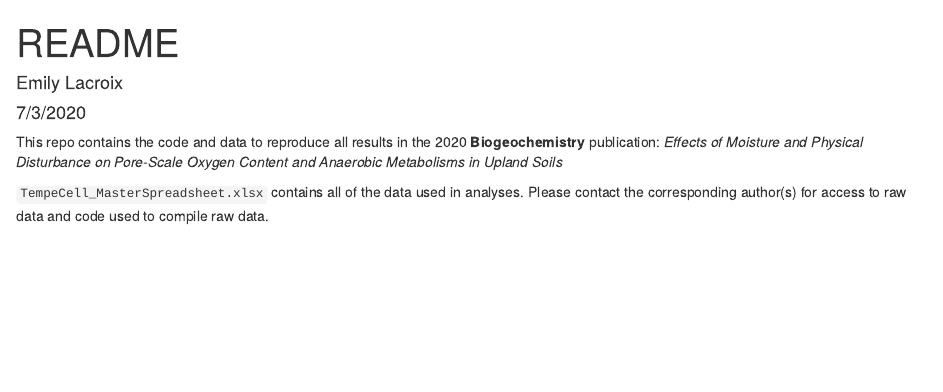
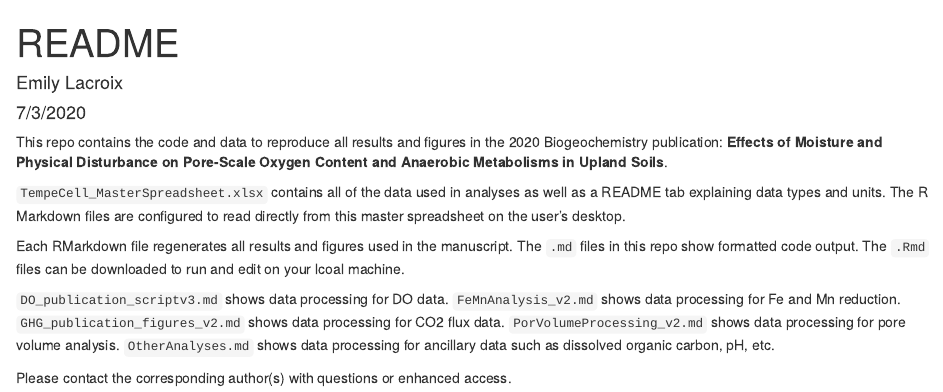
Before and after one commit to elacroix92/tempecell, an R Markdown document (README.Rmd): the page in a window 1100 px wide, from its top. Rendered offline with R 4.5, knitr and Pandoc, with nearby package versions.

Commit message:
re-knit to include figures and formatting; updated README

````diff
--- a/README.Rmd
+++ b/README.Rmd
@@ -9,6 +9,16 @@ output: html_document
 knitr::opts_chunk$set(echo = TRUE)
 ```
 
-This repo contains the code and data to reproduce all results in the 2020 **Biogeochemistry** publication: *Effects of Moisture and Physical Disturbance on Pore-Scale Oxygen Content and Anaerobic Metabolisms in Upland Soils*
+This repo contains the code and data to reproduce all results and figures in the 2020 Biogeochemistry publication: **Effects of Moisture and Physical Disturbance on Pore-Scale Oxygen Content and Anaerobic Metabolisms in Upland Soils**.
 
-`TempeCell_MasterSpreadsheet.xlsx` contains all of the data used in analyses. Please contact the corresponding author(s) for access to raw data and code used to compile raw data.
+`TempeCell_MasterSpreadsheet.xlsx` contains all of the data used in analyses as well as a README tab explaining data types and units. The R Markdown files are configured to read directly from this master spreadsheet on the user's desktop.
+
+Each RMarkdown file regenerates all results and figures used in the manuscript. The `.md` files in this repo show formatted code output. The `.Rmd` files can be downloaded to run and edit on your lcoal machine.
+
+`DO_publication_scriptv3.md` shows data processing for DO data.
+`FeMnAnalysis_v2.md` shows data processing for Fe and Mn reduction.
+`GHG_publication_figures_v2.md` shows data processing for CO2 flux data.
+`PorVolumeProcessing_v2.md` shows data processing for pore volume analysis.
+`OtherAnalyses.md` shows data processing for ancillary data such as dissolved organic carbon, pH, etc.
+
+Please contact the corresponding author(s) with questions or enhanced access.
````
Also changed, not shown: DO_publication_scriptv3_files/figure-gfm/Fig 3-1.png (added), DO_publication_scriptv3_files/figure-gfm/Fig S4-1.png (added), DO_publication_scriptv3_files/figure-gfm/Figure 4-1.png (added), FeMnAnalysis_v2_files/figure-gfm/unnamed-chunk-10-1.png (added), FeMnAnalysis_v2_files/figure-gfm/unnamed-chunk-7-1.png (added), FeMnAnalysis_v2_files/figure-gfm/unnamed-chunk-8-1.png (added), FeMnAnalysis_v2_files/figure-gfm/unnamed-chunk-9-1.png (added), GHG_publication_figures_v2_files/figure-gfm/unnamed-chunk-13-1.png (added), GHG_publication_figures_v2_files/figure-gfm/unnamed-chunk-14-1.png (added), OtherAnalyses_files/figure-gfm/unnamed-chunk-16-1.png (added), OtherAnalyses_files/figure-gfm/unnamed-chunk-24-1.png (added), OtherAnalyses_files/figure-gfm/unnamed-chunk-28-1.png (added), PoreVolumeProcessing_v2_files/figure-gfm/unnamed-chunk-10-1.png (added), PoreVolumeProcessing_v2_files/figure-gfm/unnamed-chunk-3-1.png (added), 4 more files.
